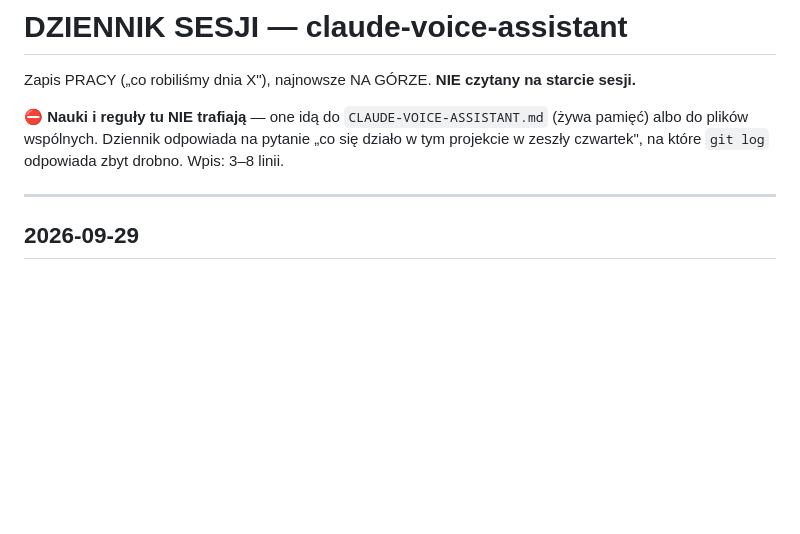
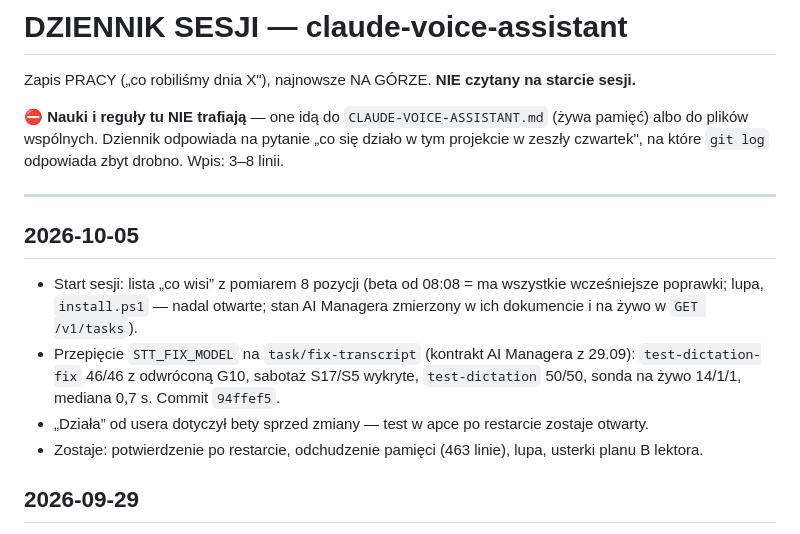
Before and after one commit to WojtekL7/claude-voice-assistant, a Markdown page: CLAUDE-VOICE-ASSISTANT-DZIENNIK.md, the part around the change. GitHub-like rendering; blank space fills up the shorter version.

```diff
--- a/CLAUDE-VOICE-ASSISTANT-DZIENNIK.md
+++ b/CLAUDE-VOICE-ASSISTANT-DZIENNIK.md
@@ -7,6 +7,13 @@ albo do plików wspólnych. Dziennik odpowiada na pytanie „co się działo w t
 w zeszły czwartek", na które `git log` odpowiada zbyt drobno. Wpis: 3–8 linii.
 
 ---
+
+## 2026-10-05
+
+- Start sesji: lista „co wisi” z pomiarem 8 pozycji (beta od 08:08 = ma wszystkie wcześniejsze poprawki; lupa, `install.ps1` — nadal otwarte; stan AI Managera zmierzony w ich dokumencie i na żywo w `GET /v1/tasks`).
+- Przepięcie `STT_FIX_MODEL` na `task/fix-transcript` (kontrakt AI Managera z 29.09): `test-dictation-fix` 46/46 z odwróconą G10, sabotaż S17/S5 wykryte, `test-dictation` 50/50, sonda na żywo 14/1/1, mediana 0,7 s. Commit `94ffef5`.
+- „Działa” od usera dotyczył bety sprzed zmiany — test w apce po restarcie zostaje otwarty.
+- Zostaje: potwierdzenie po restarcie, odchudzenie pamięci (463 linie), lupa, usterki planu B lektora.
 
 ## 2026-09-29
 
```
Also changed, not shown: CLAUDE-VOICE-ASSISTANT.md (+4 -3 lines).
